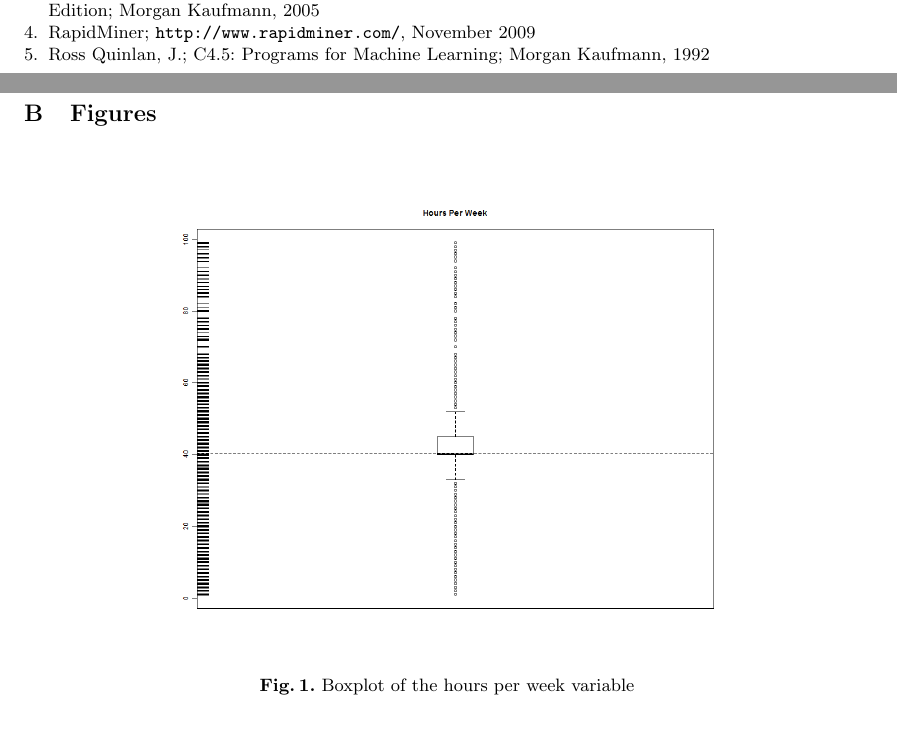
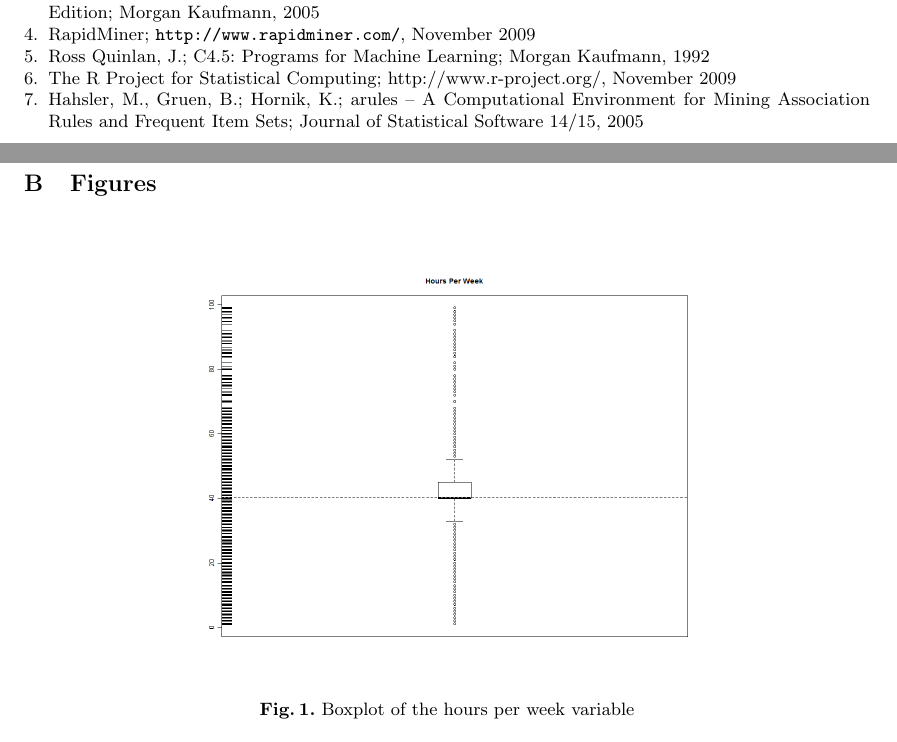
Before and after one commit to flavioc/ecac, a LaTeX paper (report/paper.tex): two parts of pages 4 and 7 of 12 before the commit and two parts of pages 4 and 7 of 11 after it, joined at a grey line, cut so that both start at the same text. Compiled offline with pdfLaTeX; the source files are stored in an older character set and shown here as Unicode.

Commit message:
adding more references.

```diff
--- a/report/paper.tex
+++ b/report/paper.tex
@@ -239,6 +239,10 @@ H. Witten, I., Frank, E.; Data Mining: Practical Machine Learning Tools and Tech
 RapidMiner; \url{http://www.rapidminer.com/}, November 2009
 \bibitem{5}
 Ross Quinlan, J.; C4.5: Programs for Machine Learning; Morgan Kaufmann, 1992
+\bibitem{6}
+The R Project for Statistical Computing; http://www.r-project.org/, November 2009
+\bibitem{7}
+Hahsler, M., Gruen, B.; Hornik, K.; arules -- A Computational Environment for Mining Association Rules and Frequent Item Sets; Journal of Statistical Software 14/15, 2005
 \end{thebibliography}
 
 \clearpage
@@ -519,7 +523,7 @@ native\_country & -0.186 & -0.154 & 2.951 & -0.181 & -0.075 & -0.171 \\
 
 \begin{figure}
 \centering
-\includegraphics[width=10cm]{boxplot_hours_per_week.png}
+\includegraphics[width=9cm]{boxplot_hours_per_week.png}
 \caption{Boxplot of the hours per week variable}
 \label{fig:box_hours}
 \end{figure}
```
Also changed, not shown: report/paper.tex (8 more changed lines).
